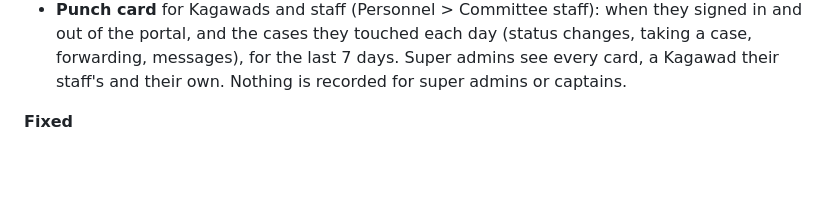
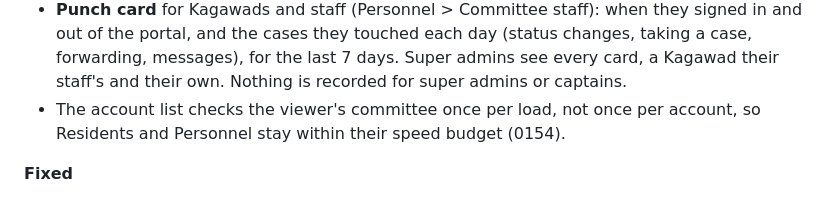
Before and after one commit to Bellinidesu/SmartSumbong, a Markdown page: CHANGELOG.md, the part around the change. GitHub-like rendering; blank space fills up the shorter version.

Commit message:
Changelog: 0154
Co-Authored-By: Claude Opus 5.5 <noreply@anthropic.com>

```diff
--- a/CHANGELOG.md
+++ b/CHANGELOG.md
@@ -290,6 +290,9 @@ Changes on `main` not yet deployed belong here.
   (status changes, taking a case, forwarding, messages), for the last 7
   days. Super admins see every card, a Kagawad their staff's and their own.
   Nothing is recorded for super admins or captains.
+- The account list checks the viewer's committee once per load, not once
+  per account, so Residents and Personnel stay within their speed budget
+  (0154).
 
 **Fixed**
 - The Administrators tab's Edit buttons and search did nothing once the tab
```
